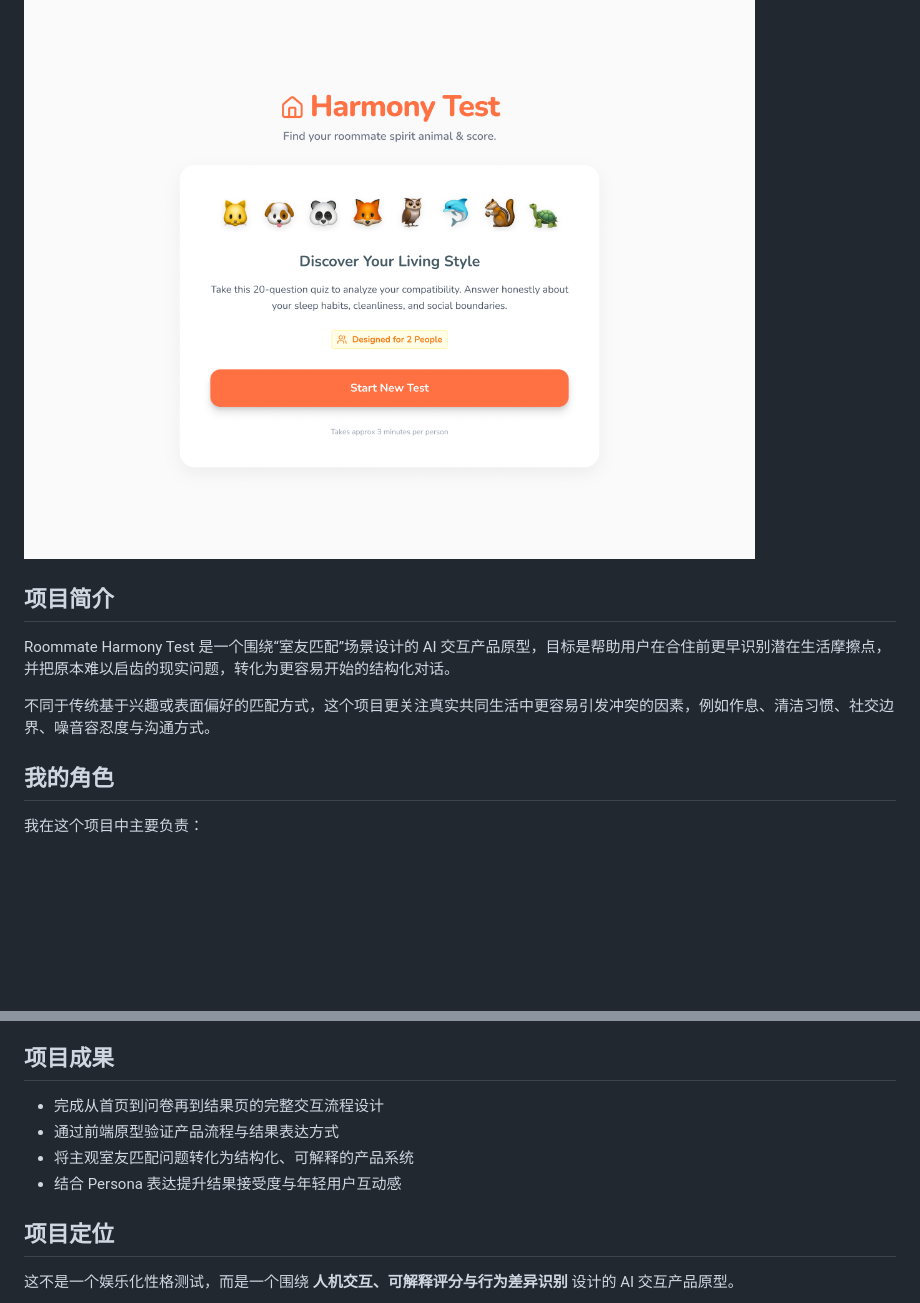
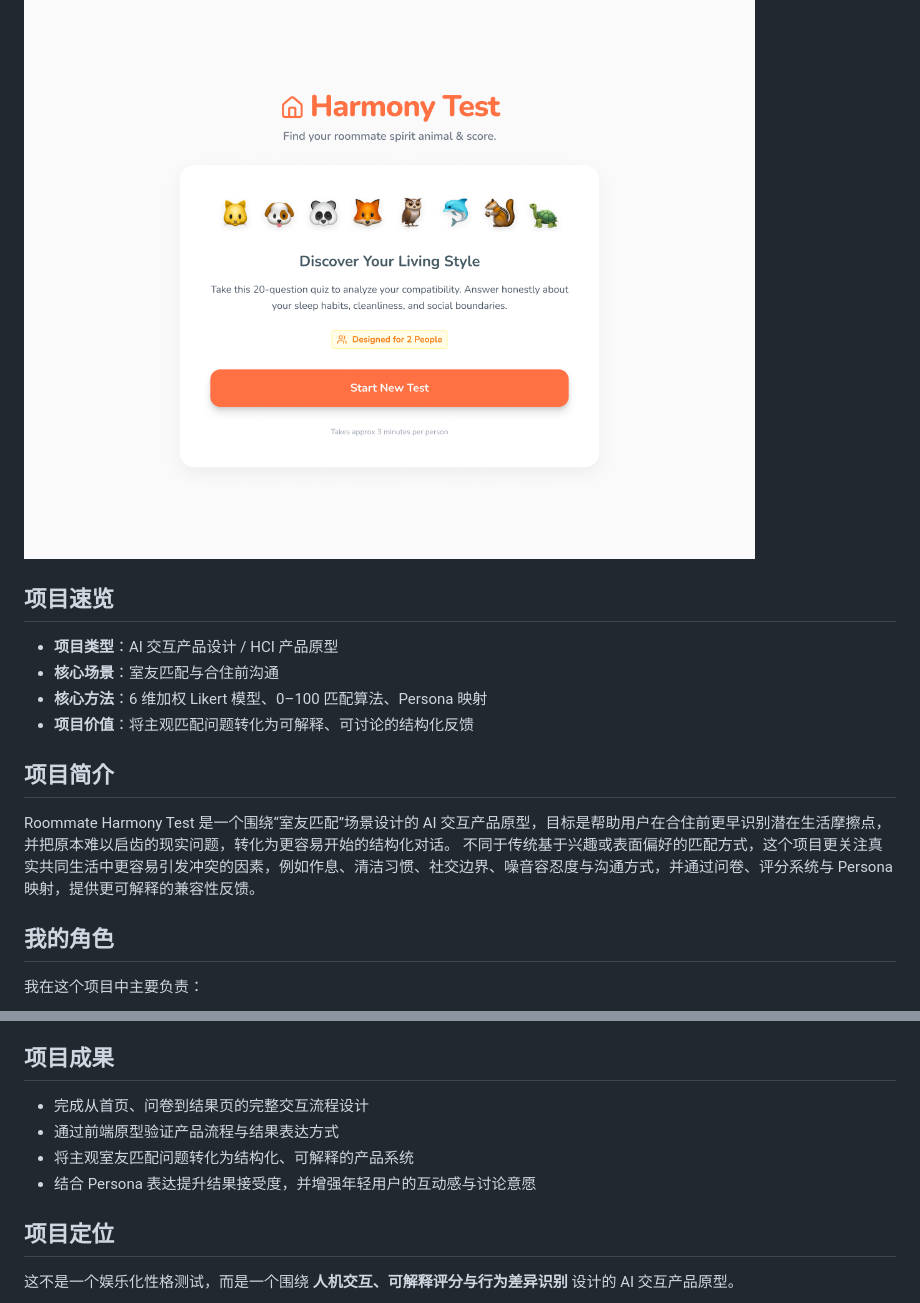
Before and after one commit to zoezhuy/roommate-harmony-test, a Markdown page: README.md, 2 parts joined by grey strips. Rendered like a GitHub page; blank space fills up the shorter version.

```diff
--- a/README.md
+++ b/README.md
@@ -4,10 +4,15 @@
 
 ![Cover](./images/roommate-cover.png)
 
+## 项目速览
+- **项目类型**：AI 交互产品设计 / HCI 产品原型
+- **核心场景**：室友匹配与合住前沟通
+- **核心方法**：6 维加权 Likert 模型、0–100 匹配算法、Persona 映射
+- **项目价值**：将主观匹配问题转化为可解释、可讨论的结构化反馈
+
 ## 项目简介
 Roommate Harmony Test 是一个围绕“室友匹配”场景设计的 AI 交互产品原型，目标是帮助用户在合住前更早识别潜在生活摩擦点，并把原本难以启齿的现实问题，转化为更容易开始的结构化对话。
-
-不同于传统基于兴趣或表面偏好的匹配方式，这个项目更关注真实共同生活中更容易引发冲突的因素，例如作息、清洁习惯、社交边界、噪音容忍度与沟通方式。
+不同于传统基于兴趣或表面偏好的匹配方式，这个项目更关注真实共同生活中更容易引发冲突的因素，例如作息、清洁习惯、社交边界、噪音容忍度与沟通方式，并通过问卷、评分系统与 Persona 映射，提供更可解释的兼容性反馈。
 
 ## 我的角色
 我在这个项目中主要负责：
@@ -64,10 +69,10 @@ Roommate Harmony Test 是一个围绕“室友匹配”场景设计的 AI 交互
 - **原型实现**：Web-based front-end prototype
 
 ## 项目成果
-- 完成从首页到问卷再到结果页的完整交互流程设计
+- 完成从首页、问卷到结果页的完整交互流程设计
 - 通过前端原型验证产品流程与结果表达方式
 - 将主观室友匹配问题转化为结构化、可解释的产品系统
-- 结合 Persona 表达提升结果接受度与年轻用户互动感
+- 结合 Persona 表达提升结果接受度，并增强年轻用户的互动感与讨论意愿
 
 ## 项目定位
 这不是一个娱乐化性格测试，而是一个围绕 **人机交互、可解释评分与行为差异识别** 设计的 AI 交互产品原型。
```
